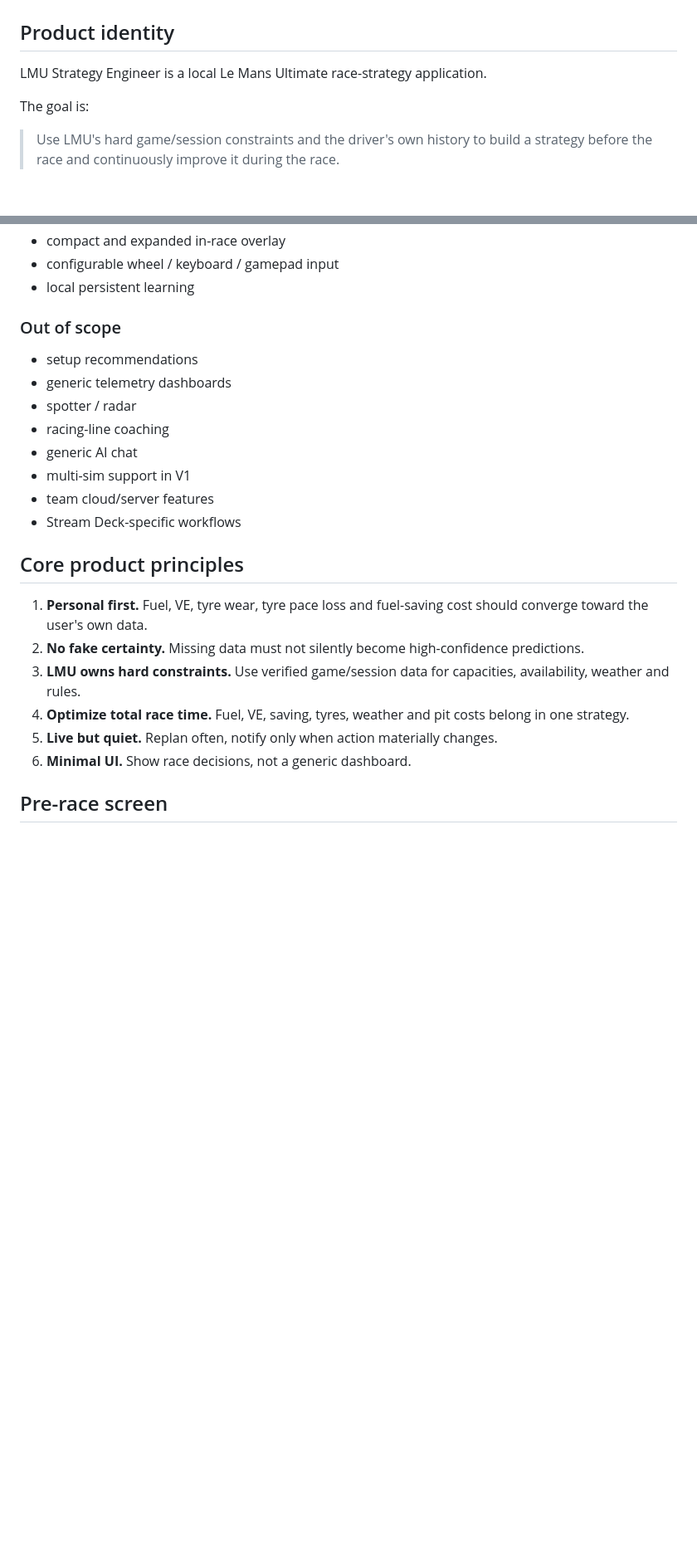
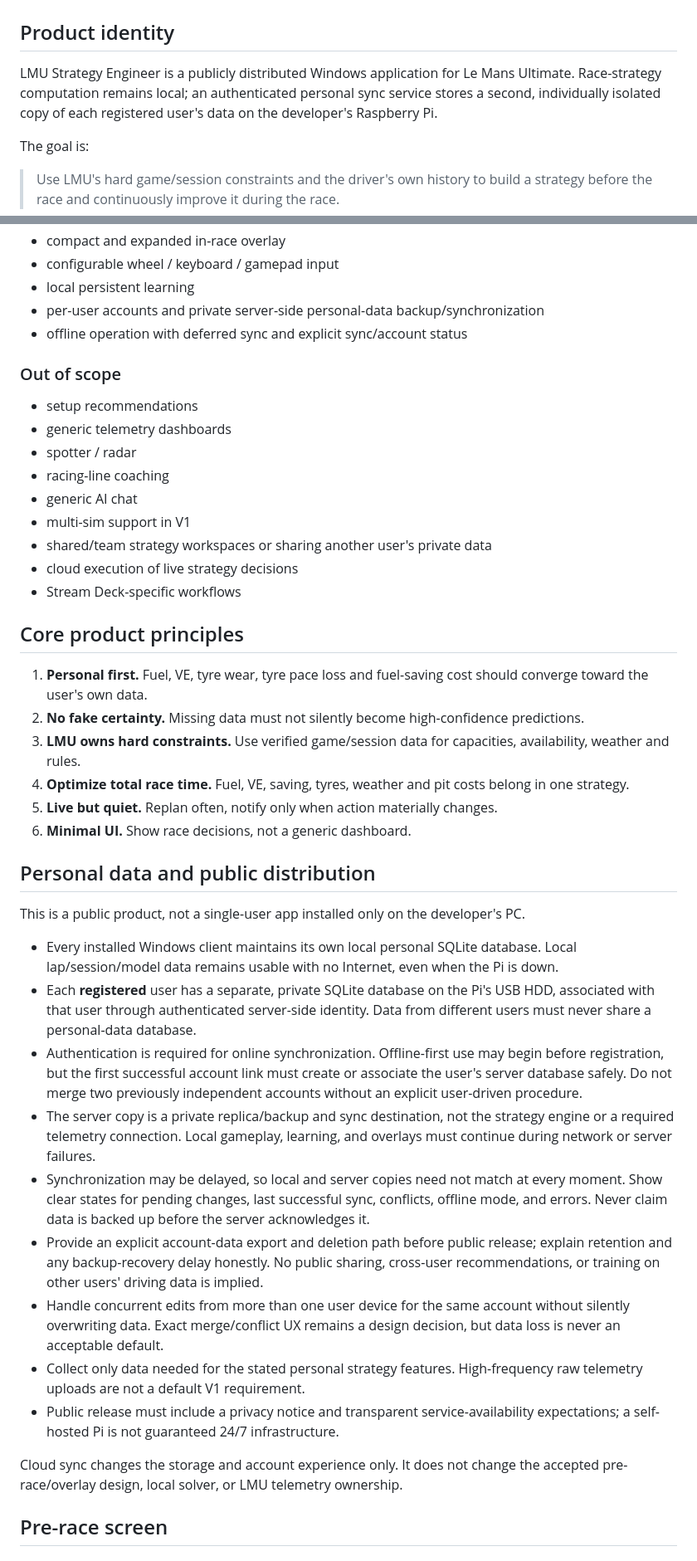
Before and after one commit to ohjy1006kenneth/lmu-strategy-engineer, a Markdown page: docs/PRODUCT.md, 2 parts joined by grey strips. Shown at 83% size. Rendered like a GitHub page; blank space fills up the shorter version.

Commit message:
docs(lmu): describe public per-user storage and sync in docs/PRODUCT.md

```diff
--- a/docs/PRODUCT.md
+++ b/docs/PRODUCT.md
@@ -2,7 +2,7 @@
 
 ## Product identity
 
-LMU Strategy Engineer is a local Le Mans Ultimate race-strategy application.
+LMU Strategy Engineer is a publicly distributed Windows application for Le Mans Ultimate. Race-strategy computation remains local; an authenticated personal sync service stores a second, individually isolated copy of each registered user's data on the developer's Raspberry Pi.
 
 The goal is:
 
@@ -27,6 +27,8 @@ It should feel like a high-quality pit-stop calculator whose inputs are filled a
 - compact and expanded in-race overlay
 - configurable wheel / keyboard / gamepad input
 - local persistent learning
+- per-user accounts and private server-side personal-data backup/synchronization
+- offline operation with deferred sync and explicit sync/account status
 
 ### Out of scope
 
@@ -36,7 +38,8 @@ It should feel like a high-quality pit-stop calculator whose inputs are filled a
 - racing-line coaching
 - generic AI chat
 - multi-sim support in V1
-- team cloud/server features
+- shared/team strategy workspaces or sharing another user's private data
+- cloud execution of live strategy decisions
 - Stream Deck-specific workflows
 
 ## Core product principles
@@ -47,6 +50,22 @@ It should feel like a high-quality pit-stop calculator whose inputs are filled a
 4. **Optimize total race time.** Fuel, VE, saving, tyres, weather and pit costs belong in one strategy.
 5. **Live but quiet.** Replan often, notify only when action materially changes.
 6. **Minimal UI.** Show race decisions, not a generic dashboard.
+
+## Personal data and public distribution
+
+This is a public product, not a single-user app installed only on the developer's PC.
+
+- Every installed Windows client maintains its own local personal SQLite database. Local lap/session/model data remains usable with no Internet, even when the Pi is down.
+- Each **registered** user has a separate, private SQLite database on the Pi's USB HDD, associated with that user through authenticated server-side identity. Data from different users must never share a personal-data database.
+- Authentication is required for online synchronization. Offline-first use may begin before registration, but the first successful account link must create or associate the user's server database safely. Do not merge two previously independent accounts without an explicit user-driven procedure.
+- The server copy is a private replica/backup and sync destination, not the strategy engine or a required telemetry connection. Local gameplay, learning, and overlays must continue during network or server failures.
+- Synchronization may be delayed, so local and server copies need not match at every moment. Show clear states for pending changes, last successful sync, conflicts, offline mode, and errors. Never claim data is backed up before the server acknowledges it.
+- Provide an explicit account-data export and deletion path before public release; explain retention and any backup-recovery delay honestly. No public sharing, cross-user recommendations, or training on other users' driving data is implied.
+- Handle concurrent edits from more than one user device for the same account without silently overwriting data. Exact merge/conflict UX remains a design decision, but data loss is never an acceptable default.
+- Collect only data needed for the stated personal strategy features. High-frequency raw telemetry uploads are not a default V1 requirement.
+- Public release must include a privacy notice and transparent service-availability expectations; a self-hosted Pi is not guaranteed 24/7 infrastructure.
+
+Cloud sync changes the storage and account experience only. It does not change the accepted pre-race/overlay design, local solver, or LMU telemetry ownership.
 
 ## Pre-race screen
 
```
